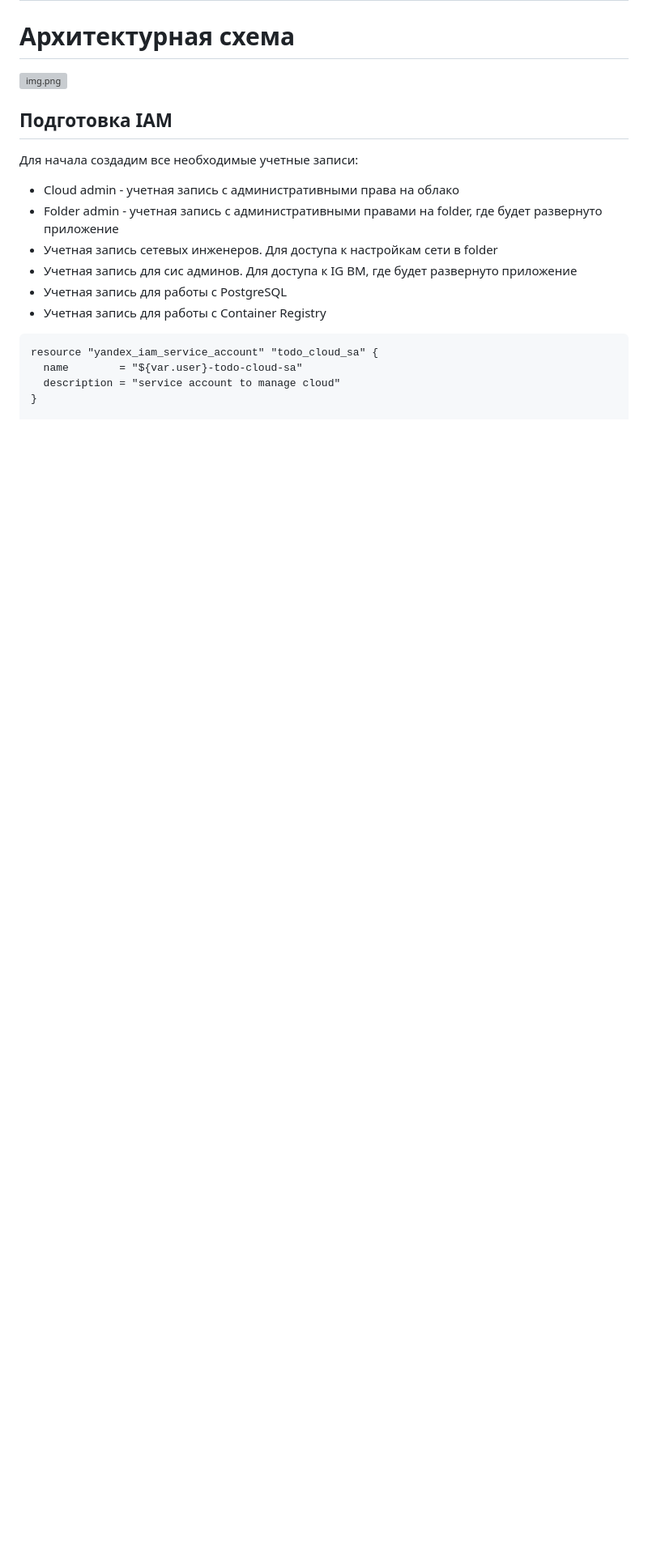
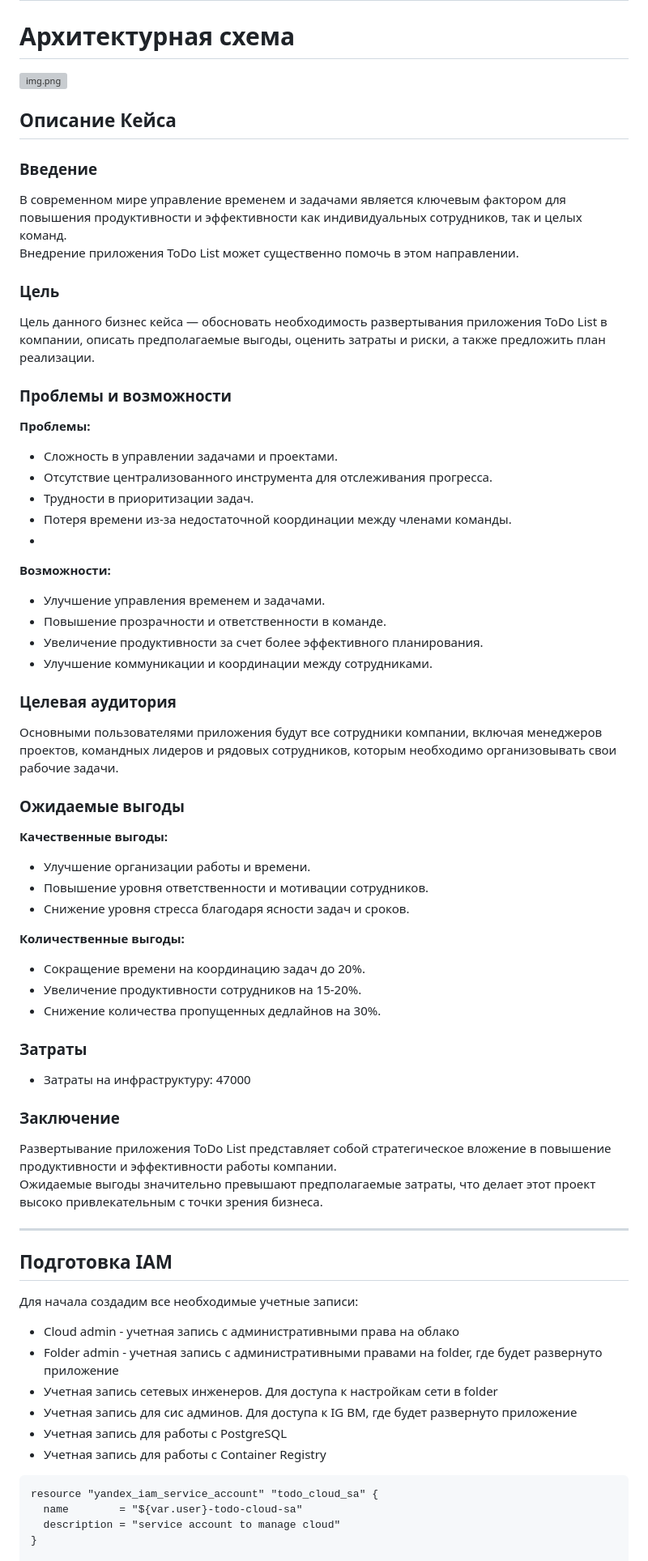
Before and after one commit to Torenok/OTUS_Labs, a Markdown page: project/README.md, the part around the change printed below. Shown: that part at 81% size. GitHub-like rendering; blank space fills up the shorter version; grey boxes are pictures that could not be loaded.

Commit message:
добавил бизнес кейс и поддержку

```diff
--- a/project/README.md
+++ b/project/README.md
@@ -2,6 +2,55 @@
 
 # Архитектурная схема
 ![img.png](files/Schema.png)
+
+## Описание Кейса
+### Введение
+В современном мире управление временем и задачами является ключевым фактором для повышения продуктивности и эффективности как индивидуальных сотрудников, так и целых команд. <br>
+Внедрение приложения ToDo List может существенно помочь в этом направлении.
+
+### Цель
+Цель данного бизнес кейса — обосновать необходимость развертывания приложения ToDo List в компании, описать предполагаемые выгоды, оценить затраты и риски, а также предложить план реализации.
+
+### Проблемы и возможности
+**Проблемы:**
+
+- Сложность в управлении задачами и проектами.
+- Отсутствие централизованного инструмента для отслеживания прогресса.
+- Трудности в приоритизации задач.
+- Потеря времени из-за недостаточной координации между членами команды.
+-
+**Возможности:**
+
+- Улучшение управления временем и задачами.
+- Повышение прозрачности и ответственности в команде.
+- Увеличение продуктивности за счет более эффективного планирования.
+- Улучшение коммуникации и координации между сотрудниками.
+
+### Целевая аудитория
+Основными пользователями приложения будут все сотрудники компании, включая менеджеров проектов, командных лидеров и рядовых сотрудников, которым необходимо организовывать свои рабочие задачи.
+
+### Ожидаемые выгоды
+**Качественные выгоды:**
+
+- Улучшение организации работы и времени.
+- Повышение уровня ответственности и мотивации сотрудников.
+- Снижение уровня стресса благодаря ясности задач и сроков.
+
+**Количественные выгоды:**
+
+- Сокращение времени на координацию задач до 20%.
+- Увеличение продуктивности сотрудников на 15-20%.
+- Снижение количества пропущенных дедлайнов на 30%.
+
+### Затраты
+
+- Затраты на инфраструктуру: 47000
+
+### Заключение
+Развертывание приложения ToDo List представляет собой стратегическое вложение в повышение продуктивности и эффективности работы компании. <br>
+Ожидаемые выгоды значительно превышают предполагаемые затраты, что делает этот проект высоко привлекательным с точки зрения бизнеса.
+
+---
 
 ## Подготовка IAM
 Для начала создадим все необходимые учетные записи:
```
Also changed, not shown: other parts of project/README.md (+8 -0 lines).
